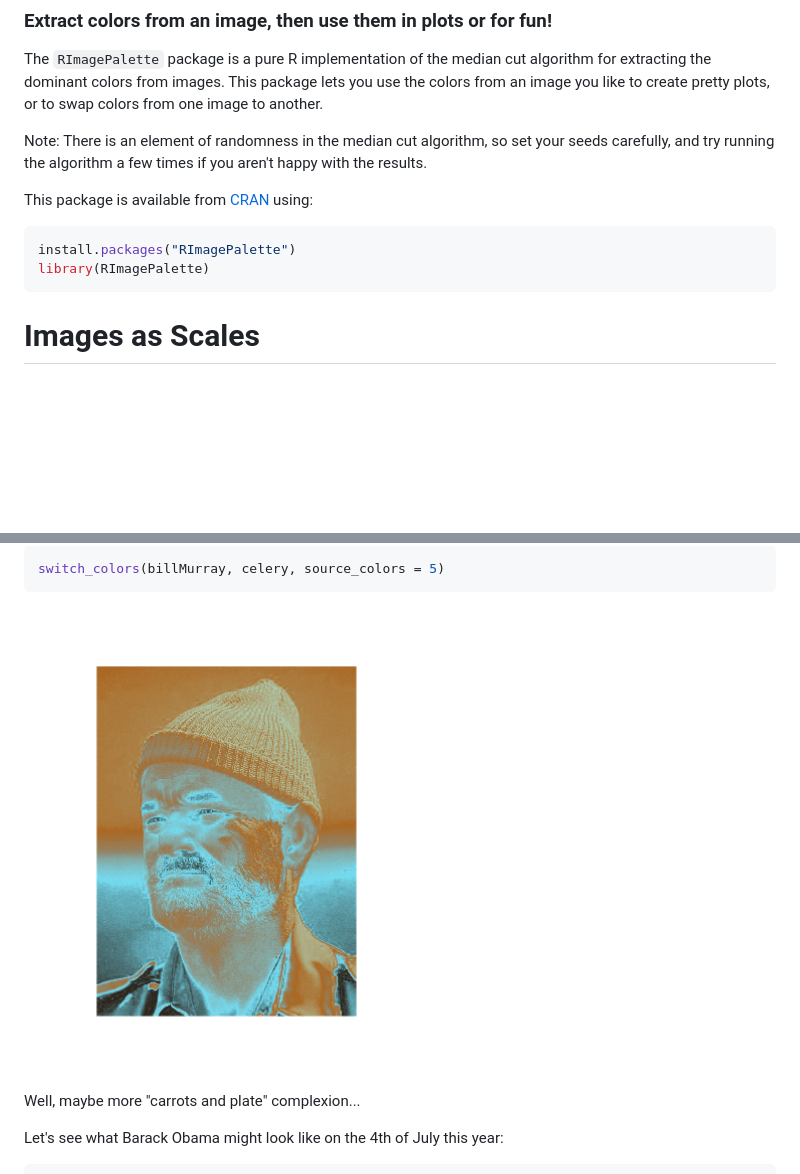
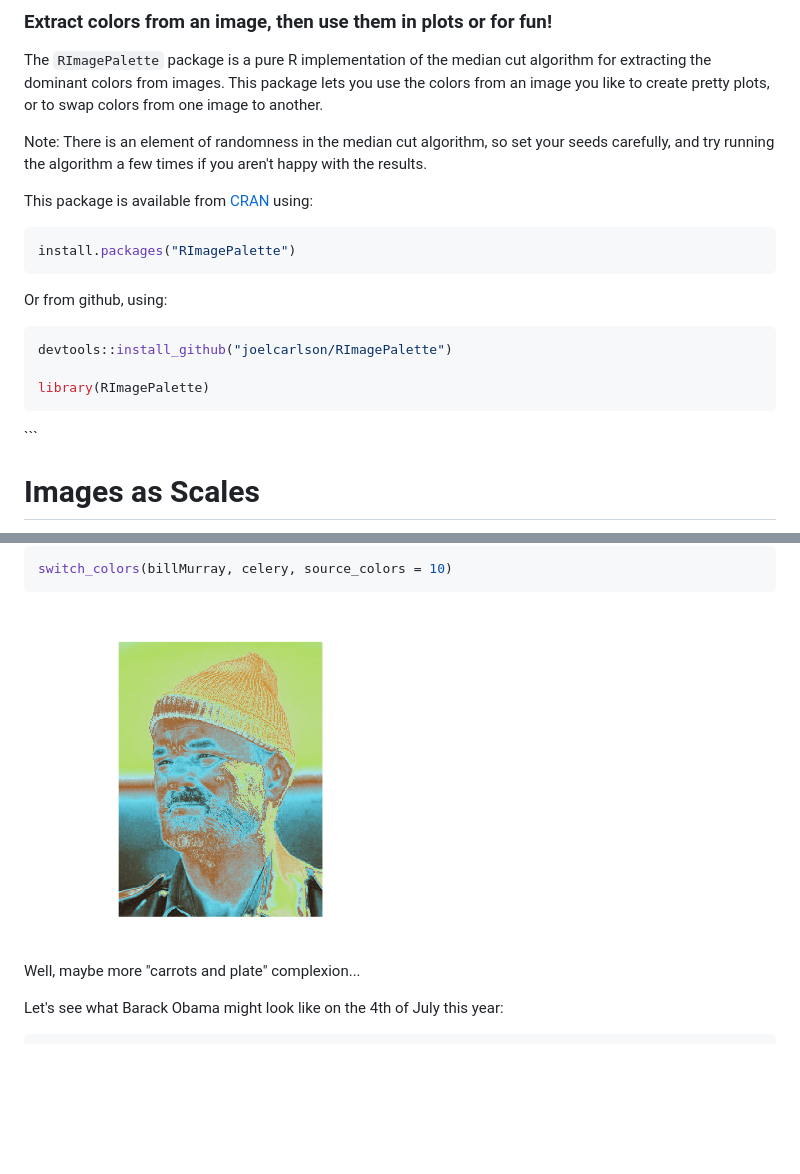
Before and after one commit to joelcarlson/RImagePalette, a Markdown page: README.md, 2 parts joined by grey strips. GitHub-like rendering; pictures changed too: figs/celerifiedBill.png; blank space fills up the shorter version.

Commit message:
Better celery bill

````diff
--- a/README.md
+++ b/README.md
@@ -17,8 +17,17 @@ This package is available from [CRAN](https://cran.r-project.org/web/packages/RI
 
 ``` r
 install.packages("RImagePalette")
+```
+
+Or from github, using:
+
+``` r
+devtools::install_github("joelcarlson/RImagePalette")
+
 library(RImagePalette)
 ```
+
+\`\`\`
 
 Images as Scales
 ================
@@ -119,7 +128,7 @@ billMurray <- jpeg::readJPEG("figs/BillMurray.jpg")
 <img src="https://raw.githubusercontent.com/joelcarlson/RImagePalette/master/figs/celeryBill.png" height="50%" width="50%" />
 
 ``` r
-switch_colors(billMurray, celery, source_colors = 5)
+switch_colors(billMurray, celery, source_colors = 10)
 ```
 
 <img src="https://raw.githubusercontent.com/joelcarlson/RImagePalette/master/figs/celerifiedBill.png" height="50%" width="50%" />
````
Also changed, not shown: 1 other file.
